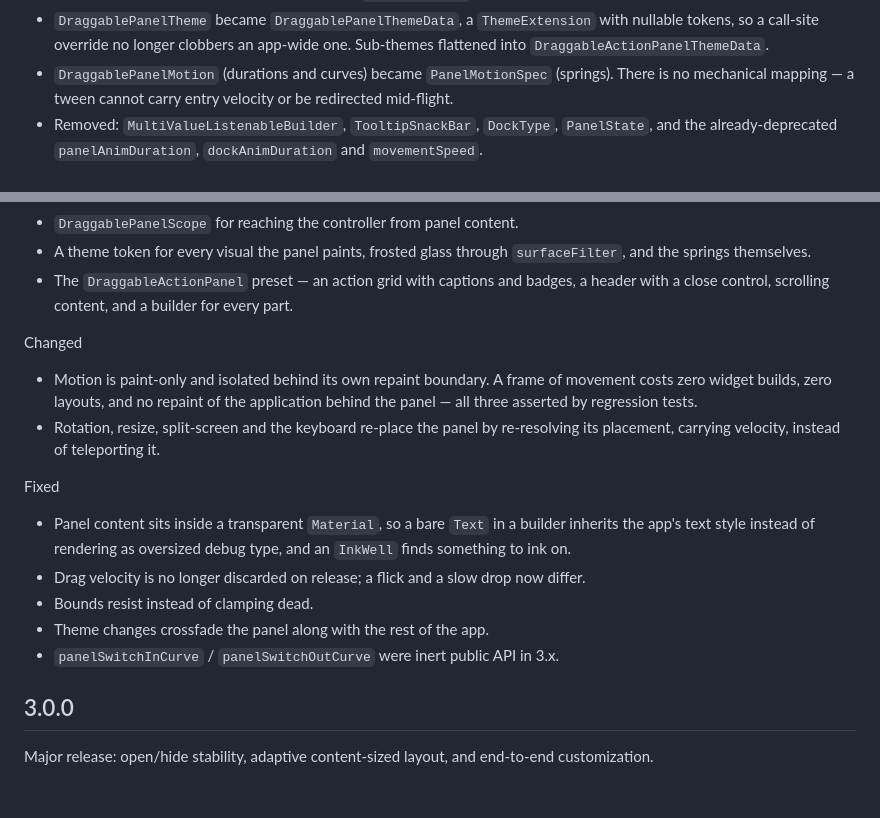
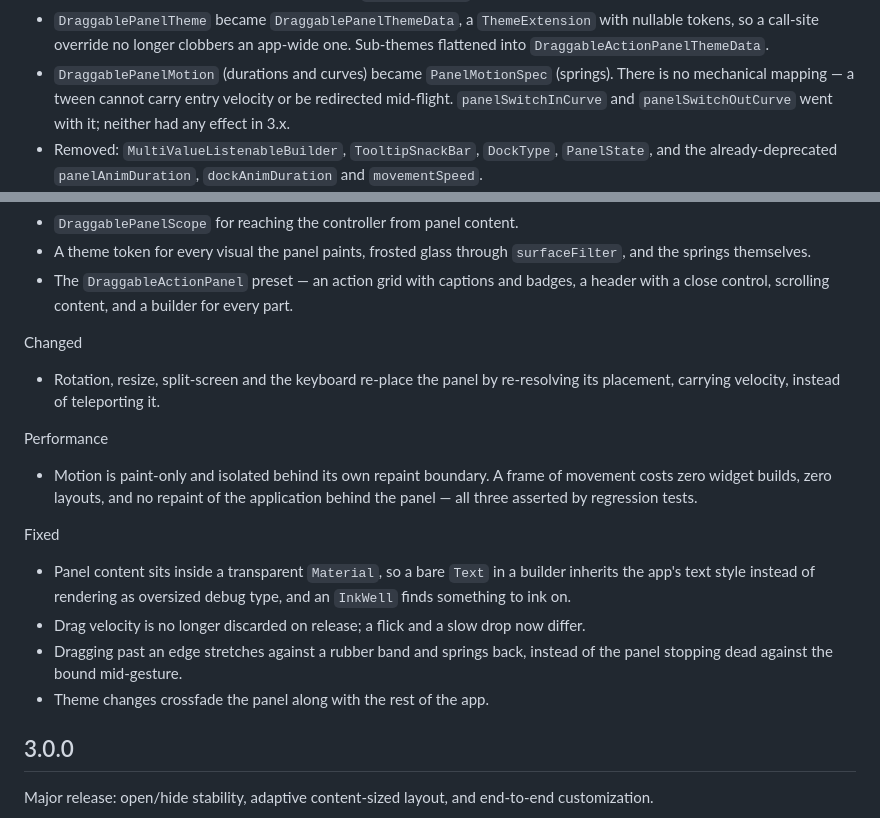
Before and after one commit to yelmuratoff/draggable_panel, a Markdown page: CHANGELOG.md, 2 parts joined by grey strips. GitHub-like rendering; blank space fills up the shorter version.

Commit message:
docs(changelog): reorganize and clarify entries

```diff
--- a/CHANGELOG.md
+++ b/CHANGELOG.md
@@ -22,7 +22,8 @@ Breaking changes
   one. Sub-themes flattened into `DraggableActionPanelThemeData`.
 - `DraggablePanelMotion` (durations and curves) became `PanelMotionSpec`
   (springs). There is no mechanical mapping — a tween cannot carry entry
-  velocity or be redirected mid-flight.
+  velocity or be redirected mid-flight. `panelSwitchInCurve` and
+  `panelSwitchOutCurve` went with it; neither had any effect in 3.x.
 - Removed: `MultiValueListenableBuilder`, `TooltipSnackBar`, `DockType`,
   `PanelState`, and the already-deprecated `panelAnimDuration`,
   `dockAnimDuration` and `movementSpeed`.
@@ -64,11 +65,14 @@ Added
 
 Changed
 
+- Rotation, resize, split-screen and the keyboard re-place the panel by
+  re-resolving its placement, carrying velocity, instead of teleporting it.
+
+Performance
+
 - Motion is paint-only and isolated behind its own repaint boundary. A frame of
   movement costs zero widget builds, zero layouts, and no repaint of the
   application behind the panel — all three asserted by regression tests.
-- Rotation, resize, split-screen and the keyboard re-place the panel by
-  re-resolving its placement, carrying velocity, instead of teleporting it.
 
 Fixed
 
@@ -77,9 +81,9 @@ Fixed
   type, and an `InkWell` finds something to ink on.
 - Drag velocity is no longer discarded on release; a flick and a slow drop now
   differ.
-- Bounds resist instead of clamping dead.
+- Dragging past an edge stretches against a rubber band and springs back,
+  instead of the panel stopping dead against the bound mid-gesture.
 - Theme changes crossfade the panel along with the rest of the app.
-- `panelSwitchInCurve` / `panelSwitchOutCurve` were inert public API in 3.x.
 
 ## 3.0.0
 
```
